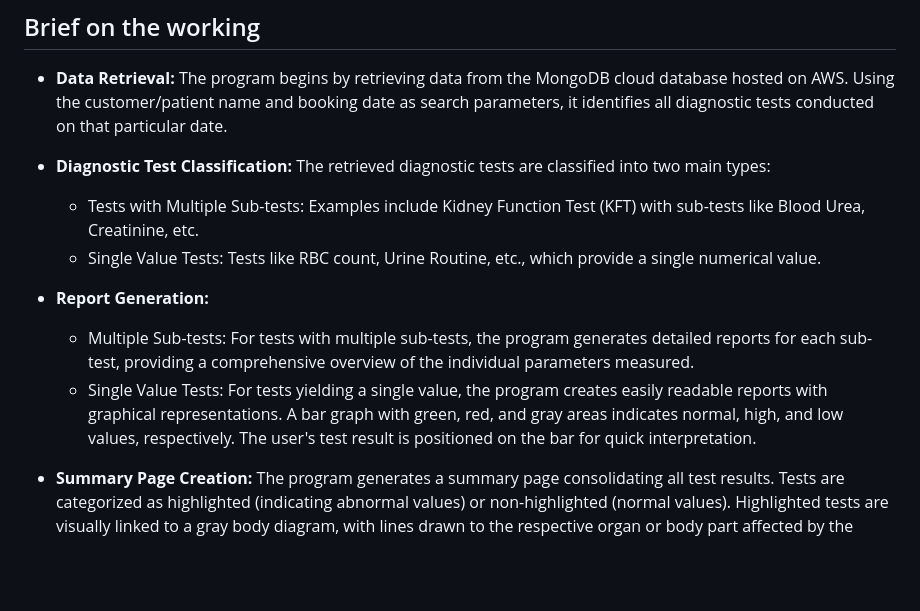
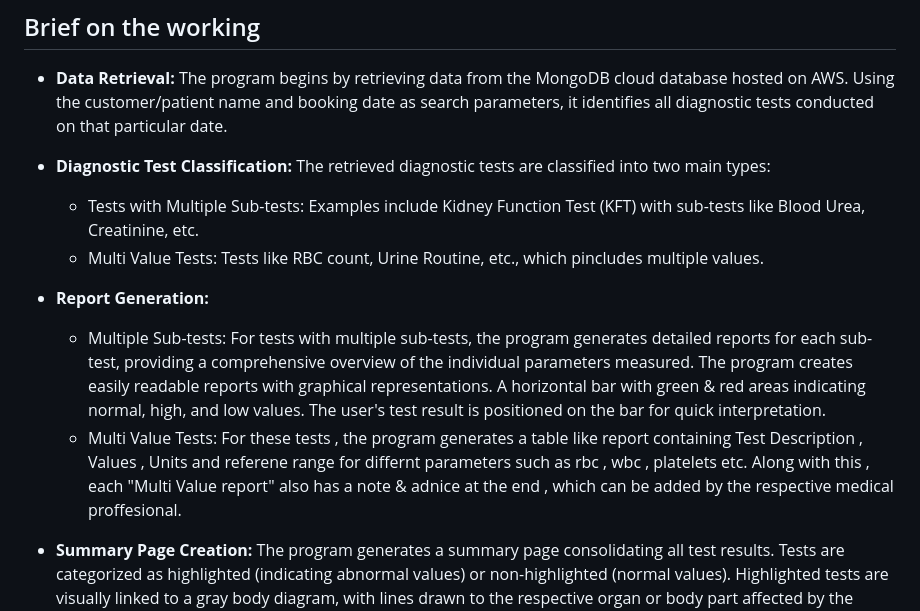
Before and after one commit to AnandRajaM/reportify, a Markdown page: README.md, the part around the change. Drawn GitHub-style; blank space fills up the shorter version.

```diff
--- a/README.md
+++ b/README.md
@@ -38,11 +38,11 @@ https://github.com/AnandRajaM/tinkerquest2024/assets/142321494/b66bb259-1256-46e
 
 - **Diagnostic Test Classification:** The retrieved diagnostic tests are classified into two main types:
   - Tests with Multiple Sub-tests: Examples include Kidney Function Test (KFT) with sub-tests like Blood Urea, Creatinine, etc.
-  - Single Value Tests: Tests like RBC count, Urine Routine, etc., which provide a single numerical value.
+  - Multi Value Tests: Tests like RBC count, Urine Routine, etc., which pincludes multiple values.
 
 - **Report Generation:**
-  - Multiple Sub-tests: For tests with multiple sub-tests, the program generates detailed reports for each sub-test, providing a comprehensive overview of the individual parameters measured.
-  - Single Value Tests: For tests yielding a single value, the program creates easily readable reports with graphical representations. A bar graph with green, red, and gray areas indicates normal, high, and low values, respectively. The user's test result is positioned on the bar for quick interpretation.
+  - Multiple Sub-tests: For tests with multiple sub-tests, the program generates detailed reports for each sub-test, providing a comprehensive overview of the individual parameters measured. The program creates easily readable reports with graphical representations. A horizontal bar with green & red areas indicating normal, high, and low values. The user's test result is positioned on the bar for quick interpretation.
+  - Multi Value Tests: For these tests , the program generates a table like report containing Test Description , Values , Units and referene range for differnt  parameters such as rbc , wbc , platelets etc. Along with this , each "Multi Value report" also has a note & adnice at the end , which can be added by the respective medical proffesional.
 
 - **Summary Page Creation:** The program generates a summary page consolidating all test results. Tests are categorized as highlighted (indicating abnormal values) or non-highlighted (normal values).
 Highlighted tests are visually linked to a gray body diagram, with lines drawn to the respective organ or body part affected by the abnormal result. For instance, if a Kidney Function Test result is abnormal, a line is drawn to the kidney region on the gray body image.
```
